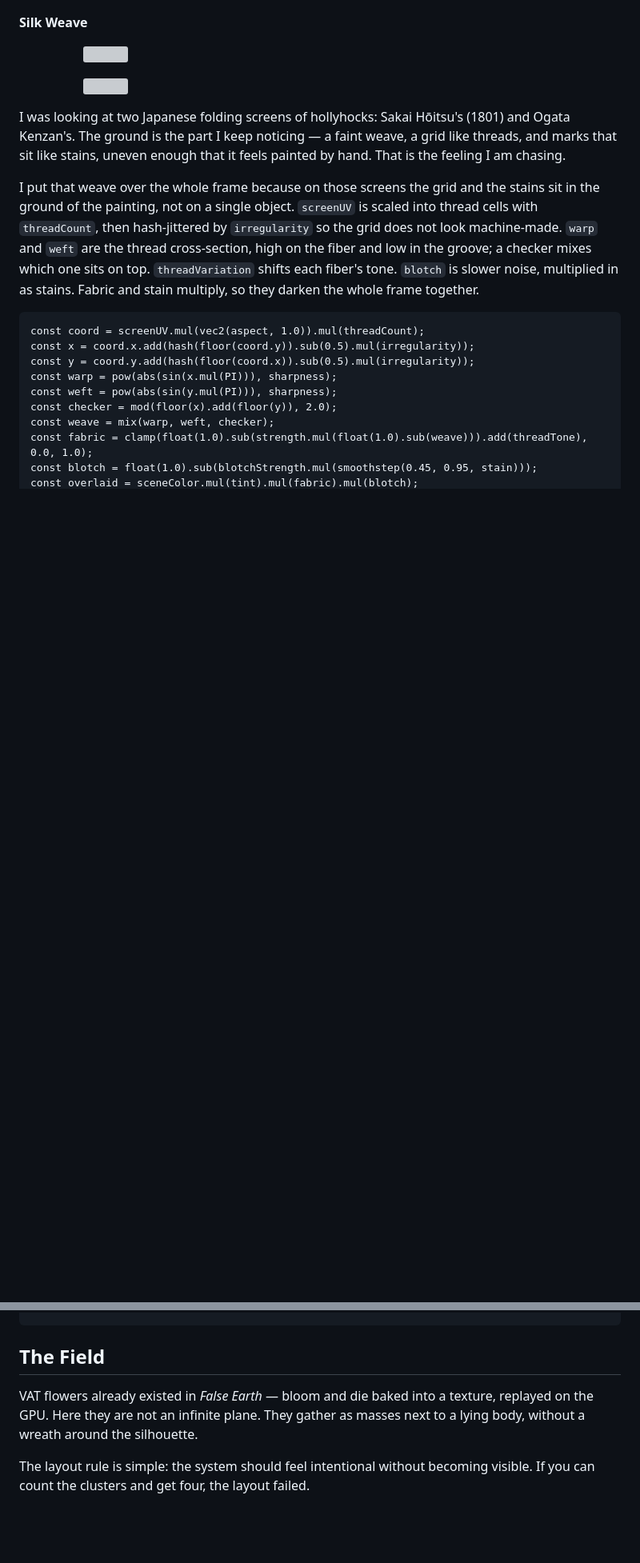
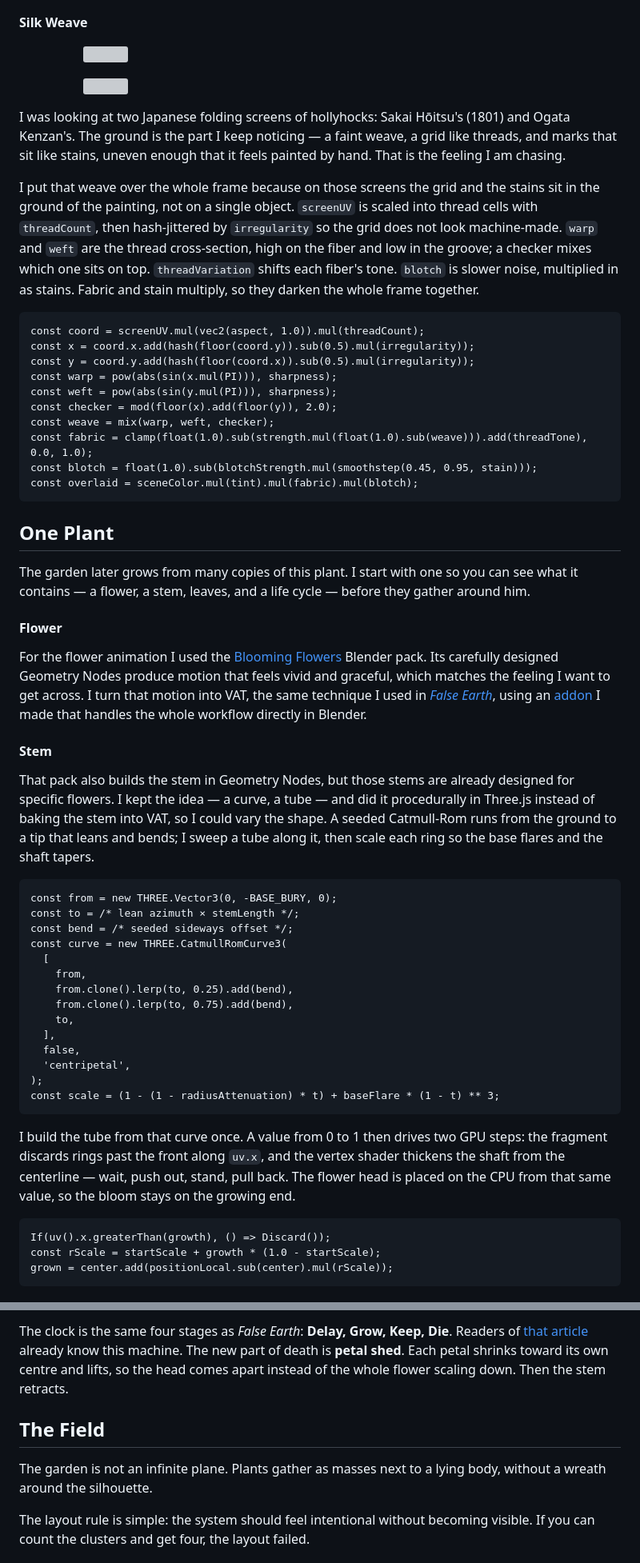
Before and after one commit to momentchan/codrops, a Markdown page: still/wordpress.md, 2 parts joined by grey strips. Shown at 80% size. Rendered like a GitHub page; blank space fills up the shorter version; grey boxes are pictures that could not be loaded.

Commit message:
flower & stem

```diff
--- a/still/wordpress.md
+++ b/still/wordpress.md
@@ -175,3 +175,61 @@ const overlaid = sceneColor.mul(tint).mul(fabric).mul(blotch);</code></pre>
 <!-- /wp:video -->
 
 <!-- wp:heading -->
+<h2 class="wp-block-heading">One Plant</h2>
+<!-- /wp:heading -->
+
+<!-- wp:paragraph -->
+<p>The garden later grows from many copies of this plant. I start with one so you can see what it contains — a flower, a stem, leaves, and a life cycle — before they gather around him.</p>
+<!-- /wp:paragraph -->
+
+<!-- wp:heading {"level":4} -->
+<h4 class="wp-block-heading"><strong>Flower</strong></h4>
+<!-- /wp:heading -->
+
+<!-- wp:paragraph -->
+<p>For the flower animation I used the <a href="https://superhivemarket.com/products/blooming-flowers---geo-nodes-curve-asset-pack">Blooming Flowers</a> Blender pack. Its carefully designed Geometry Nodes produce motion that feels vivid and graceful, which matches the feeling I want to get across. I turn that motion into VAT, the same technique I used in <em><a href="https://tympanus.net/codrops/2026/04/21/false-earth-from-webgl-limits-to-a-webgpu-driven-world/">False Earth</a></em>, using an <a href="https://github.com/momentchan/BlenderAlembicToVAT">addon</a> I made that handles the whole workflow directly in Blender.</p>
+<!-- /wp:paragraph -->
+
+<!-- wp:image -->
+<figure class="wp-block-image"><!-- [IMAGE or VIDEO: Blender Geo Nodes bloom vs the VAT flower head] --></figure>
+<!-- /wp:image -->
+
+<!-- wp:heading {"level":4} -->
+<h4 class="wp-block-heading"><strong>Stem</strong></h4>
+<!-- /wp:heading -->
+
+<!-- wp:paragraph -->
+<p>That pack also builds the stem in Geometry Nodes, but those stems are already designed for specific flowers. I kept the idea — a curve, a tube — and did it procedurally in Three.js instead of baking the stem into VAT, so I could vary the shape. A seeded Catmull-Rom runs from the ground to a tip that leans and bends; I sweep a tube along it, then scale each ring so the base flares and the shaft tapers.</p>
+<!-- /wp:paragraph -->
+
+<!-- wp:code -->
+<pre class="wp-block-code"><code>const from = new THREE.Vector3(0, -BASE_BURY, 0);
+const to = /* lean azimuth × stemLength */;
+const bend = /* seeded sideways offset */;
+const curve = new THREE.CatmullRomCurve3(
+  [
+    from,
+    from.clone().lerp(to, 0.25).add(bend),
+    from.clone().lerp(to, 0.75).add(bend),
+    to,
+  ],
+  false,
+  'centripetal',
+);
+const scale = (1 - (1 - radiusAttenuation) * t) + baseFlare * (1 - t) ** 3;</code></pre>
+<!-- /wp:code -->
+
+<!-- wp:paragraph -->
+<p>I build the tube from that curve once. A value from 0 to 1 then drives two GPU steps: the fragment discards rings past the front along <code>uv.x</code>, and the vertex shader thickens the shaft from the centerline — wait, push out, stand, pull back. The flower head is placed on the CPU from that same value, so the bloom stays on the growing end.</p>
+<!-- /wp:paragraph -->
+
+<!-- wp:code -->
+<pre class="wp-block-code"><code>If(uv().x.greaterThan(growth), () => Discard());
+const rScale = startScale + growth * (1.0 - startScale);
+grown = center.add(positionLocal.sub(center).mul(rScale));</code></pre>
+<!-- /wp:code -->
+
+<!-- wp:image -->
+<figure class="wp-block-image"><!-- [IMAGE: one stem, VAT head on the tip] --></figure>
+<!-- /wp:image -->
+
@@ -178,8 +252,17 @@ const overlaid = sceneColor.mul(tint).mul(fabric).mul(blotch);</code></pre>
+<!-- wp:paragraph -->
+<p>The clock is the same four stages as <em>False Earth</em>: <strong>Delay, Grow, Keep, Die</strong>. Readers of <a href="https://tympanus.net/codrops/2026/04/21/false-earth-from-webgl-limits-to-a-webgpu-driven-world/">that article</a> already know this machine. The new part of death is <strong>petal shed</strong>. Each petal shrinks toward its own centre and lifts, so the head comes apart instead of the whole flower scaling down. Then the stem retracts.</p>
+<!-- /wp:paragraph -->
+
+<!-- wp:video -->
+<figure class="wp-block-video"><!-- [VIDEO: one plant — bloom → petal shed → stem retract] --></figure>
+<!-- /wp:video -->
+
+<!-- wp:heading -->
 <h2 class="wp-block-heading">The Field</h2>
 <!-- /wp:heading -->
 
 <!-- wp:paragraph -->
-<p>VAT flowers already existed in <em>False Earth</em> — bloom and die baked into a texture, replayed on the GPU. Here they are not an infinite plane. They gather as masses next to a lying body, without a wreath around the silhouette.</p>
+<p>The garden is not an infinite plane. Plants gather as masses next to a lying body, without a wreath around the silhouette.</p>
 <!-- /wp:paragraph -->
 
 <!-- wp:paragraph -->
```
Also changed, not shown: other parts of still/wordpress.md (+33 -37 lines).
